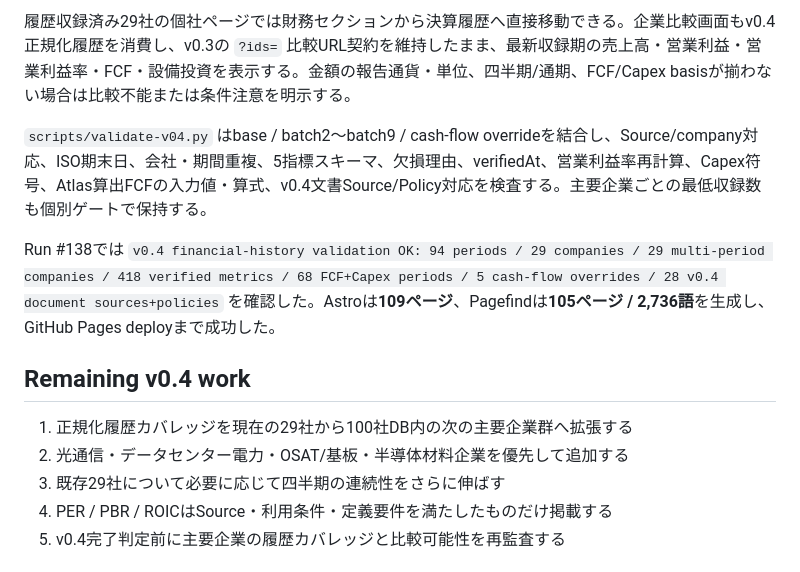
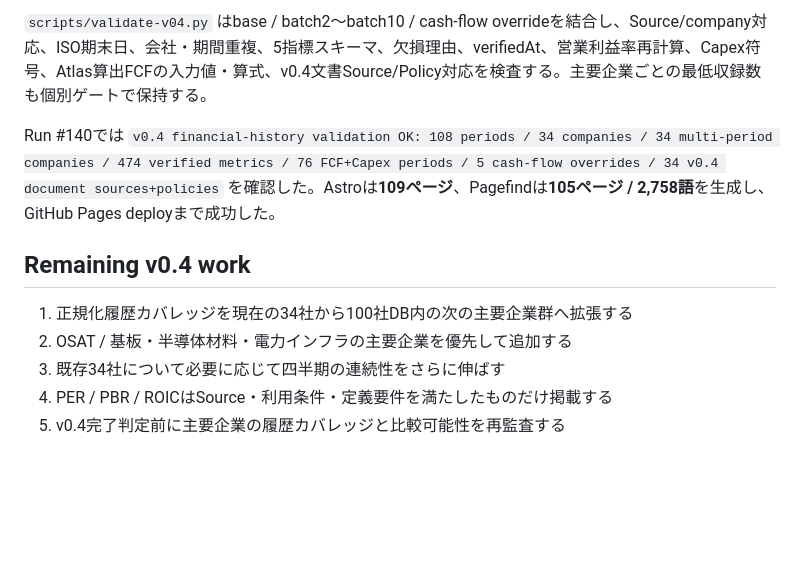
Before and after one commit to Kei-Titanda-22/ai-infrastructure-atlas, a Markdown page: docs/status.md, the part around one of its changes. Rendered like a GitHub page; blank space fills up the shorter version.

```diff
--- a/docs/status.md
+++ b/docs/status.md
@@ -71,15 +76,13 @@ FCF / Capexは定義確認済み期間だけ実データ化する。会社間の
 
-履歴収録済み29社の個社ページでは財務セクションから決算履歴へ直接移動できる。企業比較画面もv0.4正規化履歴を消費し、v0.3の `?ids=` 比較URL契約を維持したまま、最新収録期の売上高・営業利益・営業利益率・FCF・設備投資を表示する。金額の報告通貨・単位、四半期/通期、FCF/Capex basisが揃わない場合は比較不能または条件注意を明示する。
+`scripts/validate-v04.py` はbase / batch2〜batch10 / cash-flow overrideを結合し、Source/company対応、ISO期末日、会社・期間重複、5指標スキーマ、欠損理由、verifiedAt、営業利益率再計算、Capex符号、Atlas算出FCFの入力値・算式、v0.4文書Source/Policy対応を検査する。主要企業ごとの最低収録数も個別ゲートで保持する。
 
-`scripts/validate-v04.py` はbase / batch2〜batch9 / cash-flow overrideを結合し、Source/company対応、ISO期末日、会社・期間重複、5指標スキーマ、欠損理由、verifiedAt、営業利益率再計算、Capex符号、Atlas算出FCFの入力値・算式、v0.4文書Source/Policy対応を検査する。主要企業ごとの最低収録数も個別ゲートで保持する。
-
-Run #138では `v0.4 financial-history validation OK: 94 periods / 29 companies / 29 multi-period companies / 418 verified metrics / 68 FCF+Capex periods / 5 cash-flow overrides / 28 v0.4 document sources+policies` を確認した。Astroは**109ページ**、Pagefindは**105ページ / 2,736語**を生成し、GitHub Pages deployまで成功した。
+Run #140では `v0.4 financial-history validation OK: 108 periods / 34 companies / 34 multi-period companies / 474 verified metrics / 76 FCF+Capex periods / 5 cash-flow overrides / 34 v0.4 document sources+policies` を確認した。Astroは**109ページ**、Pagefindは**105ページ / 2,758語**を生成し、GitHub Pages deployまで成功した。
 
 ## Remaining v0.4 work
 
-1. 正規化履歴カバレッジを現在の29社から100社DB内の次の主要企業群へ拡張する
-2. 光通信・データセンター電力・OSAT/基板・半導体材料企業を優先して追加する
-3. 既存29社について必要に応じて四半期の連続性をさらに伸ばす
+1. 正規化履歴カバレッジを現在の34社から100社DB内の次の主要企業群へ拡張する
+2. OSAT / 基板・半導体材料・電力インフラの主要企業を優先して追加する
+3. 既存34社について必要に応じて四半期の連続性をさらに伸ばす
 4. PER / PBR / ROICはSource・利用条件・定義要件を満たしたものだけ掲載する
 5. v0.4完了判定前に主要企業の履歴カバレッジと比較可能性を再監査する
 
```
Also changed, not shown: other parts of docs/status.md (+20 -15 lines).
